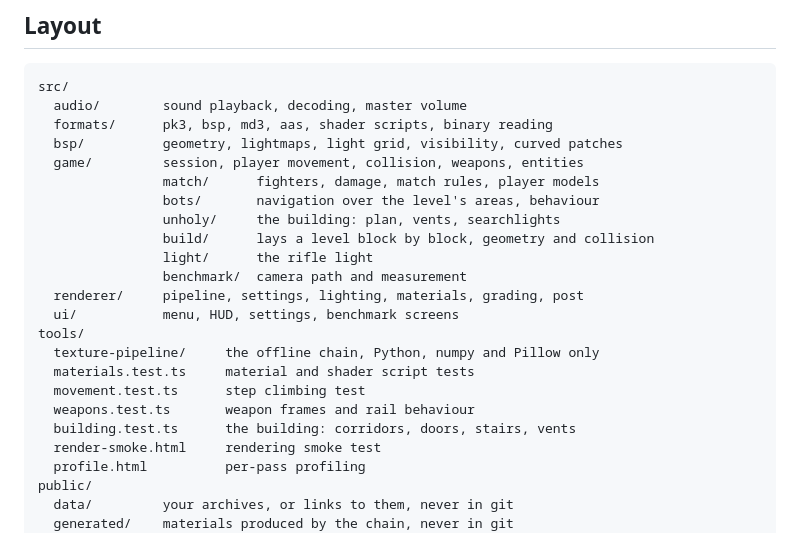
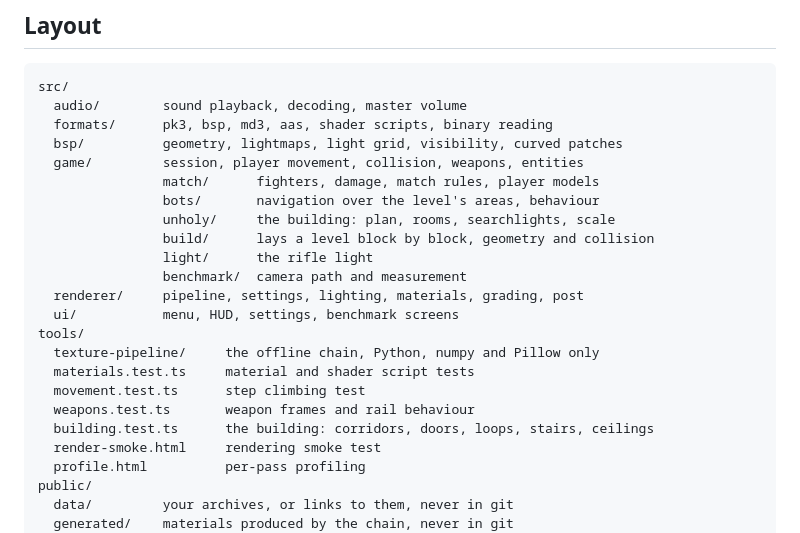
Before and after one commit to dgadacha/unholy, a Markdown page: README.md, the part around one of its changes. Rendered like a GitHub page.

```diff
--- a/README.md
+++ b/README.md
@@ -127,7 +130,7 @@ src/
   game/         session, player movement, collision, weapons, entities
                 match/      fighters, damage, match rules, player models
                 bots/       navigation over the level's areas, behaviour
-                unholy/     the building: plan, vents, searchlights
+                unholy/     the building: plan, rooms, searchlights, scale
                 build/      lays a level block by block, geometry and collision
                 light/      the rifle light
                 benchmark/  camera path and measurement
@@ -138,7 +141,7 @@ tools/
   materials.test.ts     material and shader script tests
   movement.test.ts      step climbing test
   weapons.test.ts       weapon frames and rail behaviour
-  building.test.ts      the building: corridors, doors, stairs, vents
+  building.test.ts      the building: corridors, doors, loops, stairs, ceilings
   render-smoke.html     rendering smoke test
   profile.html          per-pass profiling
 public/
```
Also changed, not shown: other parts of README.md (+20 -16 lines), docs/level-design.md (added, +21 -0 lines), docs/immeuble-couloir.jpg, 8 other files.
